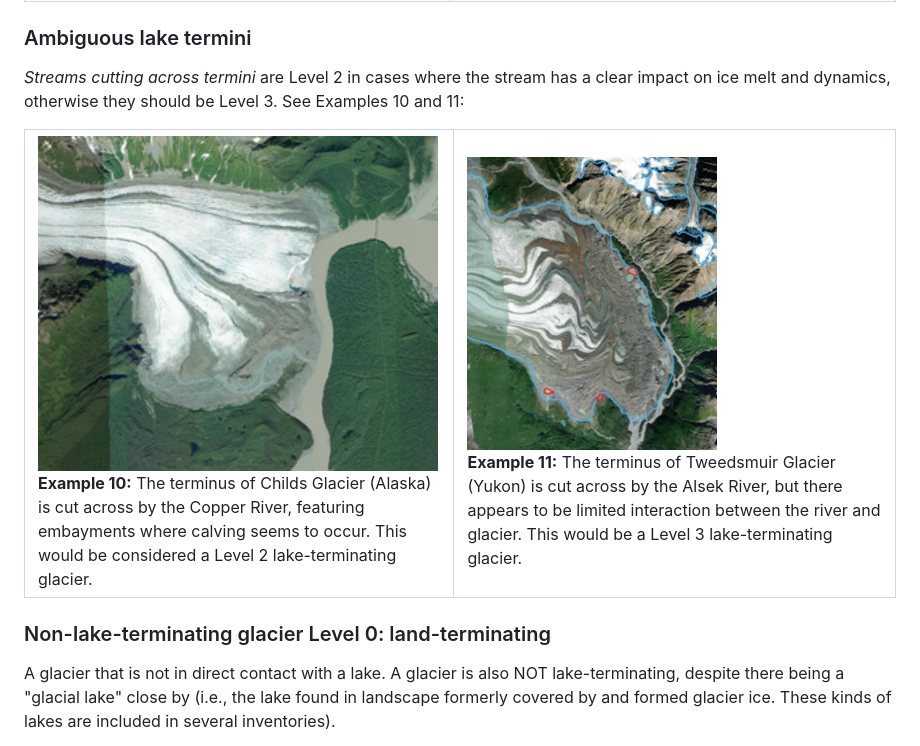
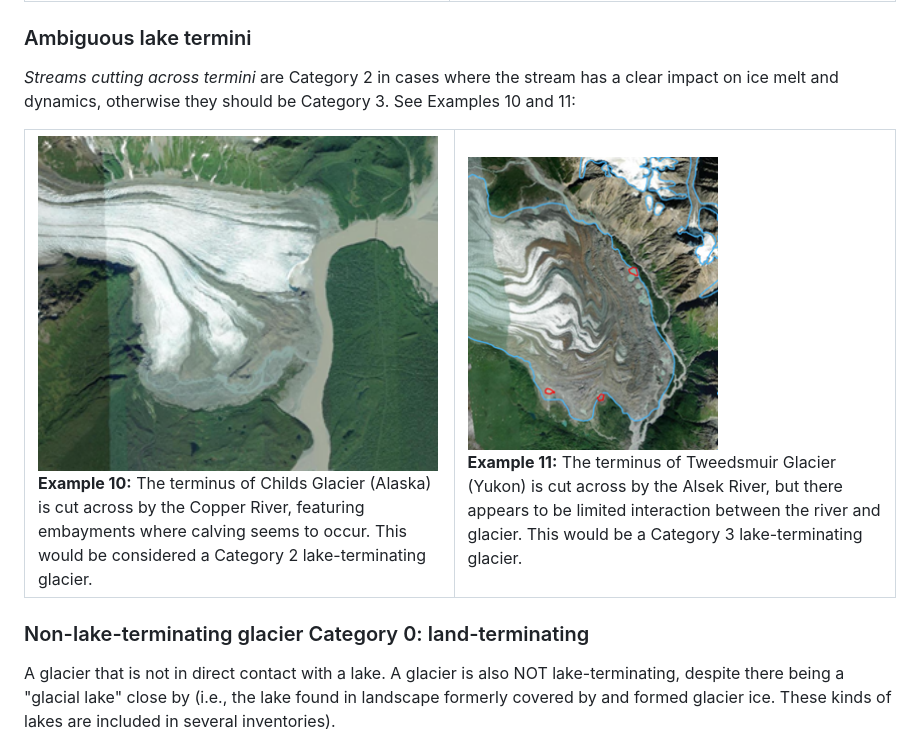
Before and after one commit to GLIMS-RGI/lake_terminating, a Markdown page: README.md, the part around one of its changes. Drawn GitHub-style.

```diff
--- a/README.md
+++ b/README.md
@@ -99,8 +99,8 @@ should be included in this category. See Exampes 8 and 9:
 
 ### Ambiguous lake termini
 
-*Streams cutting across termini* are Level 2 in cases where the stream has a clear impact on ice melt and dynamics,
-otherwise they should be Level 3. See Examples 10 and 11:
+*Streams cutting across termini* are Category 2 in cases where the stream has a clear impact on ice melt and dynamics,
+otherwise they should be Category 3. See Examples 10 and 11:
 
 <table style="width: 800">
   <colgroup>
@@ -108,12 +108,12 @@ otherwise they should be Level 3. See Examples 10 and 11:
     <col span="1" style="width: 50%;">
   </colgroup>
   <tr>
-    <td style="vertical-align: top;"><img width=400 src="examples/childs.png"><br><b>Example 10:</b> The terminus of Childs Glacier (Alaska) is cut across by the Copper River, featuring embayments where calving seems to occur. This would be considered a Level 2 lake-terminating glacier.</td>
-    <td style="vertical-align: top;"><img width=250 src="examples/tweedsmuir.png"><br><b>Example 11:</b> The terminus of Tweedsmuir Glacier (Yukon) is cut across by the Alsek River, but there appears to be limited interaction between the river and glacier. This would be a Level 3 lake-terminating glacier. </td>
+    <td style="vertical-align: top;"><img width=400 src="examples/childs.png"><br><b>Example 10:</b> The terminus of Childs Glacier (Alaska) is cut across by the Copper River, featuring embayments where calving seems to occur. This would be considered a Category 2 lake-terminating glacier.</td>
+    <td style="vertical-align: top;"><img width=250 src="examples/tweedsmuir.png"><br><b>Example 11:</b> The terminus of Tweedsmuir Glacier (Yukon) is cut across by the Alsek River, but there appears to be limited interaction between the river and glacier. This would be a Category 3 lake-terminating glacier. </td>
   </tr>
 </table>
 
-### Non-lake-terminating glacier Level 0: land-terminating
+### Non-lake-terminating glacier Category 0: land-terminating
 
 A glacier that is not in direct contact with a lake. A glacier is also NOT lake-terminating, despite there being a
 "glacial lake" close by (i.e., the lake found in landscape formerly covered by and formed glacier ice. These kinds of
```
Also changed, not shown: other parts of README.md (+26 -26 lines).
